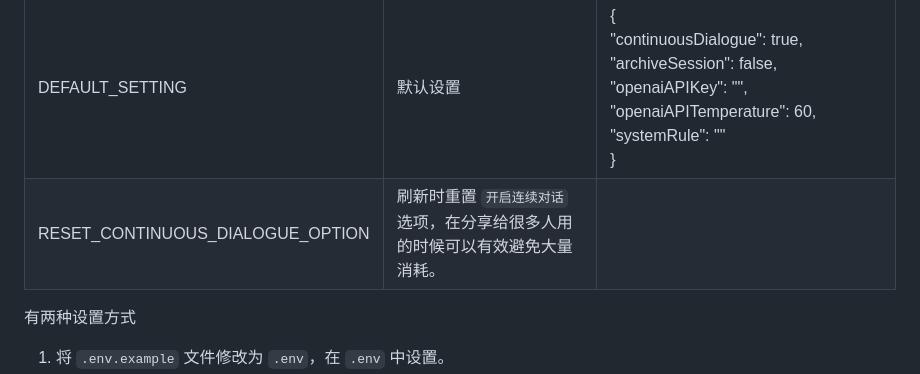
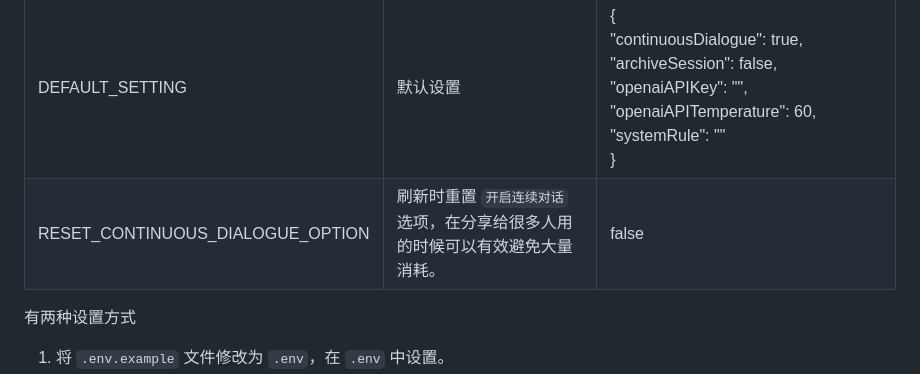
Before and after one commit to arturromanchuk/chatgpt-vercel, a Markdown page: README.md, the part around the change. Rendered like a GitHub page.

Commit message:
chore: update README

```diff
--- a/README.md
+++ b/README.md
@@ -35,7 +35,7 @@ API Key 由 [@AUDI_GUZZ](https://m.okjike.com/users/4af3cfb4-1291-4a8b-b210-f515
 | OPENAI_API_KEY                   | OpenAI API Key，可以填写多个，用 \| 隔开，随机调用。最好是多填几个，API 有并发上的限制。如果用户不填自己的 key，那么就会使用你的 key。 | 无                                                           |
 | DEFAULT_MESSAGE                  | 默认提示信息                                                 | - 由 [OpenAI API (gpt-3.5-turbo)](https://platform.openai.com/docs/guides/chat) 和 [Vercel](http://vercel.com/) 提供支持。<br/>- 由 [@ourongxing](https://github.com/ourongxing) 基于 [chatgpt-demo](https://github.com/ddiu8081/chatgpt-demo) 开发，查看 [源码](https://github.com/ourongxing/chatgpt-vercel)，欢迎自部署。<br/>- 如果本项目对你有所帮助，可以给小猫 [买点儿零食](https://cdn.jsdelivr.net/gh/ourongxing/chatgpt-vercel/assets/reward.gif)，但不接受任何付费功能请求。<br/>- 该预览页面域名由 [@AUDI_GUZZ](https://m.okjike.com/users/4af3cfb4-1291-4a8b-b210-f515c86934a9) 和 [@Airyland](https://m.okjike.com/users/C6C8DE3A-E89D-4978-9E7D-B2E167D835A9) 免费提供，API Key 由 [@AUDI_GUZZ](https://m.okjike.com/users/4af3cfb4-1291-4a8b-b210-f515c86934a9) 和 [@ourongxing](https://github.com/ourongxing) 免费提供，感谢。<br/>- [[Shift]] + [[Enter]] 换行。开头输入 [[/]] 或者 [[空格]] 搜索 Prompt 预设。点击输入框滚动到底部。 |
 | DEFAULT_SETTING                  | 默认设置                                                     | {<br/>  "continuousDialogue": true,<br/>  "archiveSession": false,<br/>  "openaiAPIKey": "",<br/>  "openaiAPITemperature": 60,<br/>  "systemRule": ""<br/>} |
-| RESET_CONTINUOUS_DIALOGUE_OPTION | 刷新时重置 `开启连续对话` 选项，在分享给很多人用的时候可以有效避免大量消耗。 |                                                              |
+| RESET_CONTINUOUS_DIALOGUE_OPTION | 刷新时重置 `开启连续对话` 选项，在分享给很多人用的时候可以有效避免大量消耗。 | false                                                        |
 
 有两种设置方式
 1. 将 `.env.example` 文件修改为 `.env`，在 `.env` 中设置。
```
